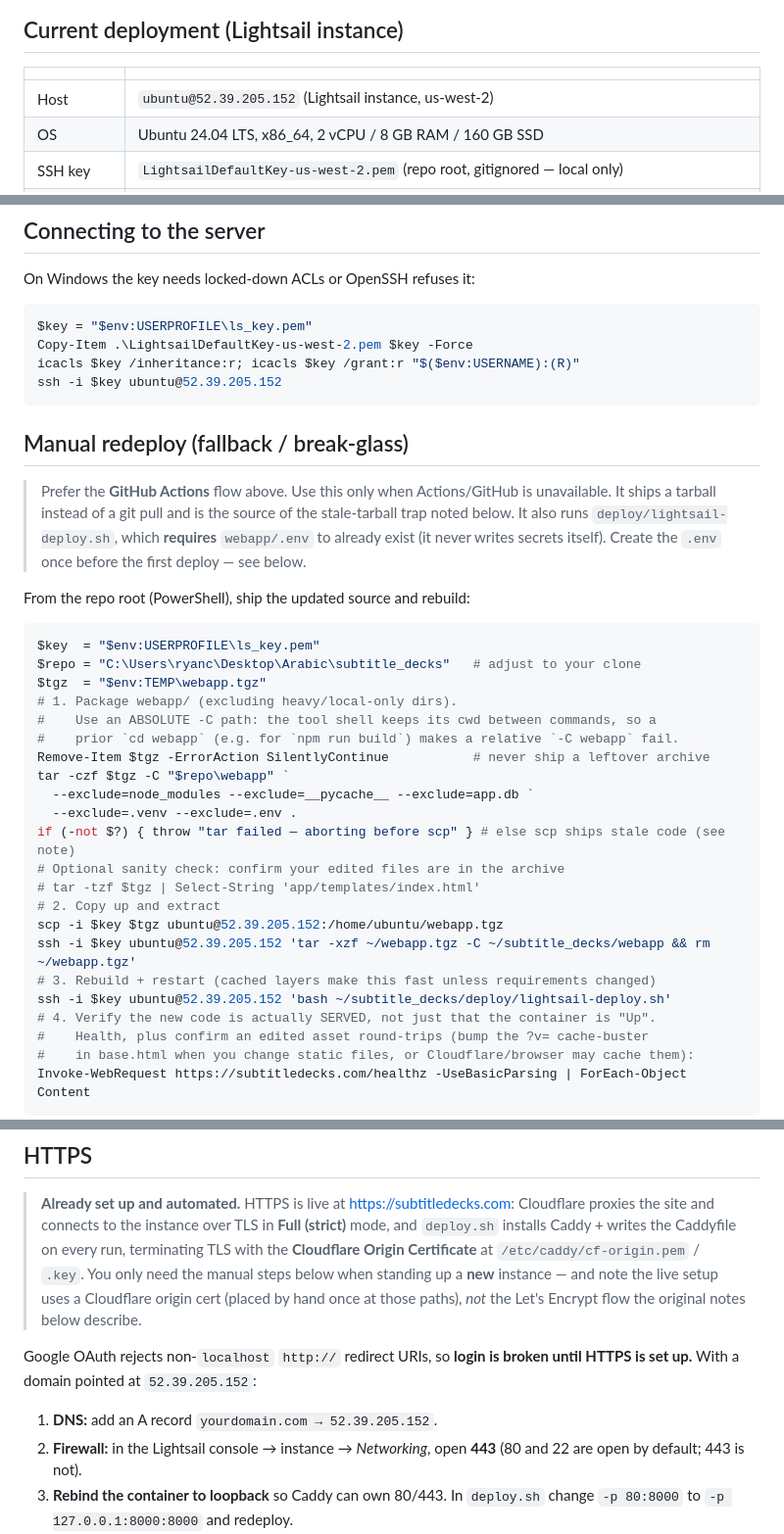
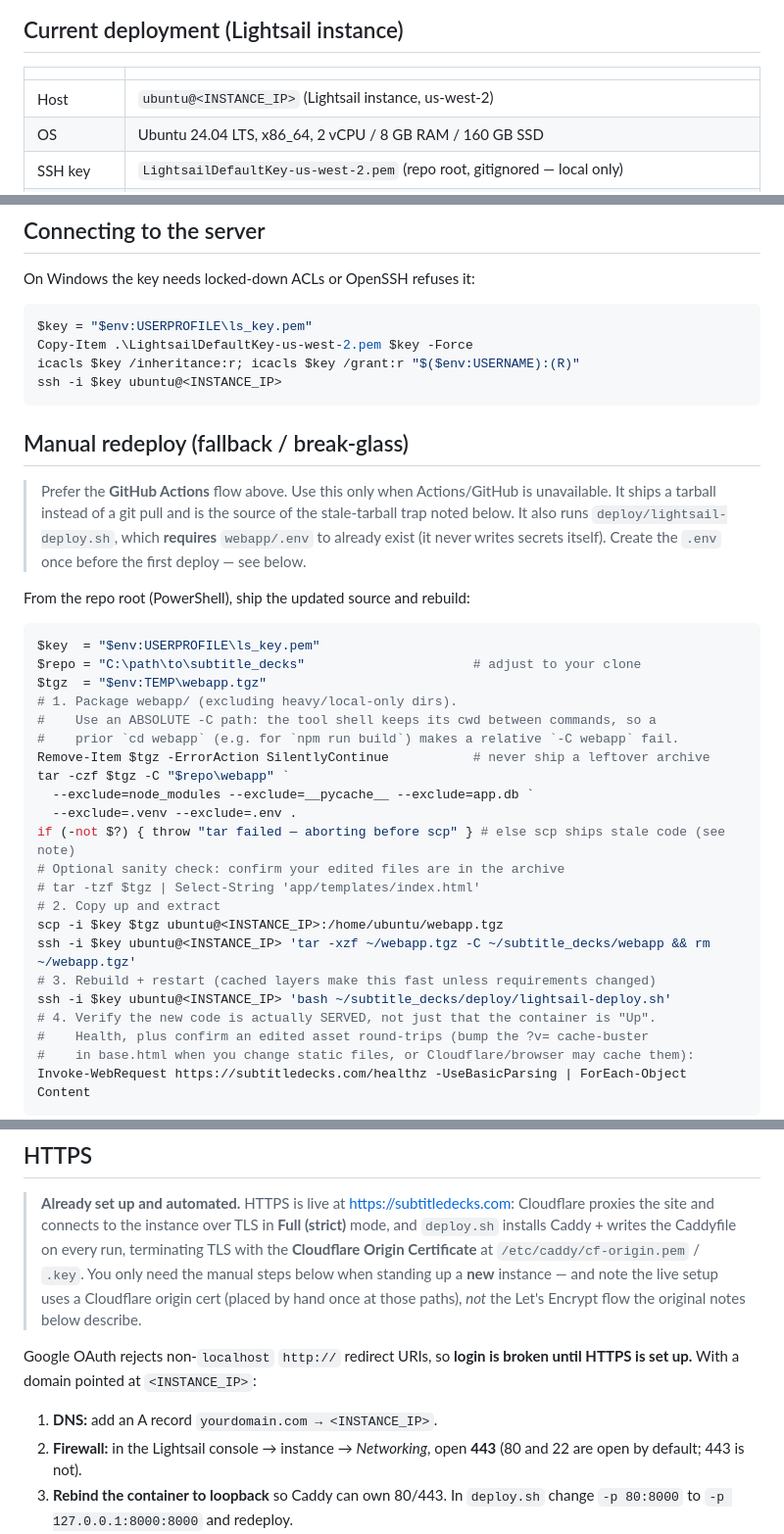
Before and after one commit to buffman23/subtitle_decks, a Markdown page: deploy/aws-deploy.md, 3 parts joined by grey strips. Shown at 98% size. GitHub-like rendering.

Commit message:
Scrub instance IP and local path from deploy doc
Co-Authored-By: Claude Opus 4.8 <noreply@anthropic.com>

````diff
--- a/deploy/aws-deploy.md
+++ b/deploy/aws-deploy.md
@@ -7,7 +7,7 @@ is the runbook for that deployment, plus notes on alternatives.
 ## Current deployment (Lightsail instance)
 | | |
 |---|---|
-| Host | `ubuntu@52.39.205.152` (Lightsail instance, us-west-2) |
+| Host | `ubuntu@<INSTANCE_IP>` (Lightsail instance, us-west-2) |
 | OS | Ubuntu 24.04 LTS, x86_64, 2 vCPU / 8 GB RAM / 160 GB SSD |
 | SSH key | `LightsailDefaultKey-us-west-2.pem` (repo root, gitignored — local only) |
 | App dir on server | `~/subtitle_decks/webapp` |
@@ -107,7 +107,7 @@ On Windows the key needs locked-down ACLs or OpenSSH refuses it:
 $key = "$env:USERPROFILE\ls_key.pem"
 Copy-Item .\LightsailDefaultKey-us-west-2.pem $key -Force
 icacls $key /inheritance:r; icacls $key /grant:r "$($env:USERNAME):(R)"
-ssh -i $key ubuntu@52.39.205.152
+ssh -i $key ubuntu@<INSTANCE_IP>
 ```
 
 ## Manual redeploy (fallback / break-glass)
@@ -120,7 +120,7 @@ ssh -i $key ubuntu@52.39.205.152
 From the repo root (PowerShell), ship the updated source and rebuild:
 ```powershell
 $key  = "$env:USERPROFILE\ls_key.pem"
-$repo = "C:\Users\ryanc\Desktop\Arabic\subtitle_decks"   # adjust to your clone
+$repo = "C:\path\to\subtitle_decks"                      # adjust to your clone
 $tgz  = "$env:TEMP\webapp.tgz"
 # 1. Package webapp/ (excluding heavy/local-only dirs).
 #    Use an ABSOLUTE -C path: the tool shell keeps its cwd between commands, so a
@@ -133,10 +133,10 @@ if (-not $?) { throw "tar failed — aborting before scp" } # else scp ships sta
 # Optional sanity check: confirm your edited files are in the archive
 # tar -tzf $tgz | Select-String 'app/templates/index.html'
 # 2. Copy up and extract
-scp -i $key $tgz ubuntu@52.39.205.152:/home/ubuntu/webapp.tgz
-ssh -i $key ubuntu@52.39.205.152 'tar -xzf ~/webapp.tgz -C ~/subtitle_decks/webapp && rm ~/webapp.tgz'
+scp -i $key $tgz ubuntu@<INSTANCE_IP>:/home/ubuntu/webapp.tgz
+ssh -i $key ubuntu@<INSTANCE_IP> 'tar -xzf ~/webapp.tgz -C ~/subtitle_decks/webapp && rm ~/webapp.tgz'
 # 3. Rebuild + restart (cached layers make this fast unless requirements changed)
-ssh -i $key ubuntu@52.39.205.152 'bash ~/subtitle_decks/deploy/lightsail-deploy.sh'
+ssh -i $key ubuntu@<INSTANCE_IP> 'bash ~/subtitle_decks/deploy/lightsail-deploy.sh'
 # 4. Verify the new code is actually SERVED, not just that the container is "Up".
 #    Health, plus confirm an edited asset round-trips (bump the ?v= cache-buster
 #    in base.html when you change static files, or Cloudflare/browser may cache them):
@@ -184,9 +184,9 @@ image (`.env` is in `.dockerignore`) nor written by any script in the repo.
 > the original notes below describe.
 
 Google OAuth rejects non-`localhost` `http://` redirect URIs, so **login is
-broken until HTTPS is set up.** With a domain pointed at `52.39.205.152`:
+broken until HTTPS is set up.** With a domain pointed at `<INSTANCE_IP>`:
 
-1. **DNS:** add an A record `yourdomain.com → 52.39.205.152`.
+1. **DNS:** add an A record `yourdomain.com → <INSTANCE_IP>`.
 2. **Firewall:** in the Lightsail console → instance → *Networking*, open **443**
    (80 and 22 are open by default; 443 is not).
 3. **Rebind the container to loopback** so Caddy can own 80/443. In `deploy.sh`
````
Also changed, not shown: other parts of deploy/aws-deploy.md (+2 -2 lines).
